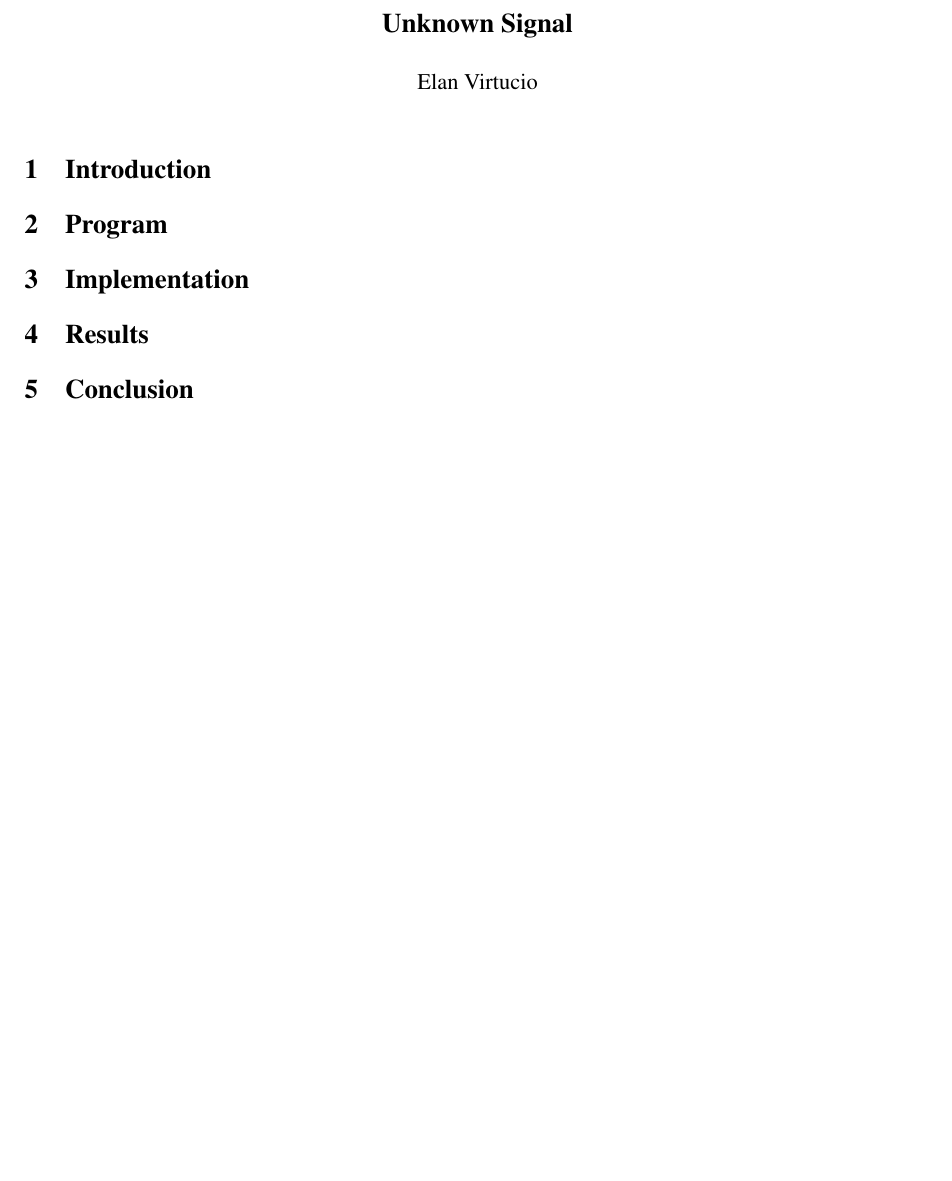
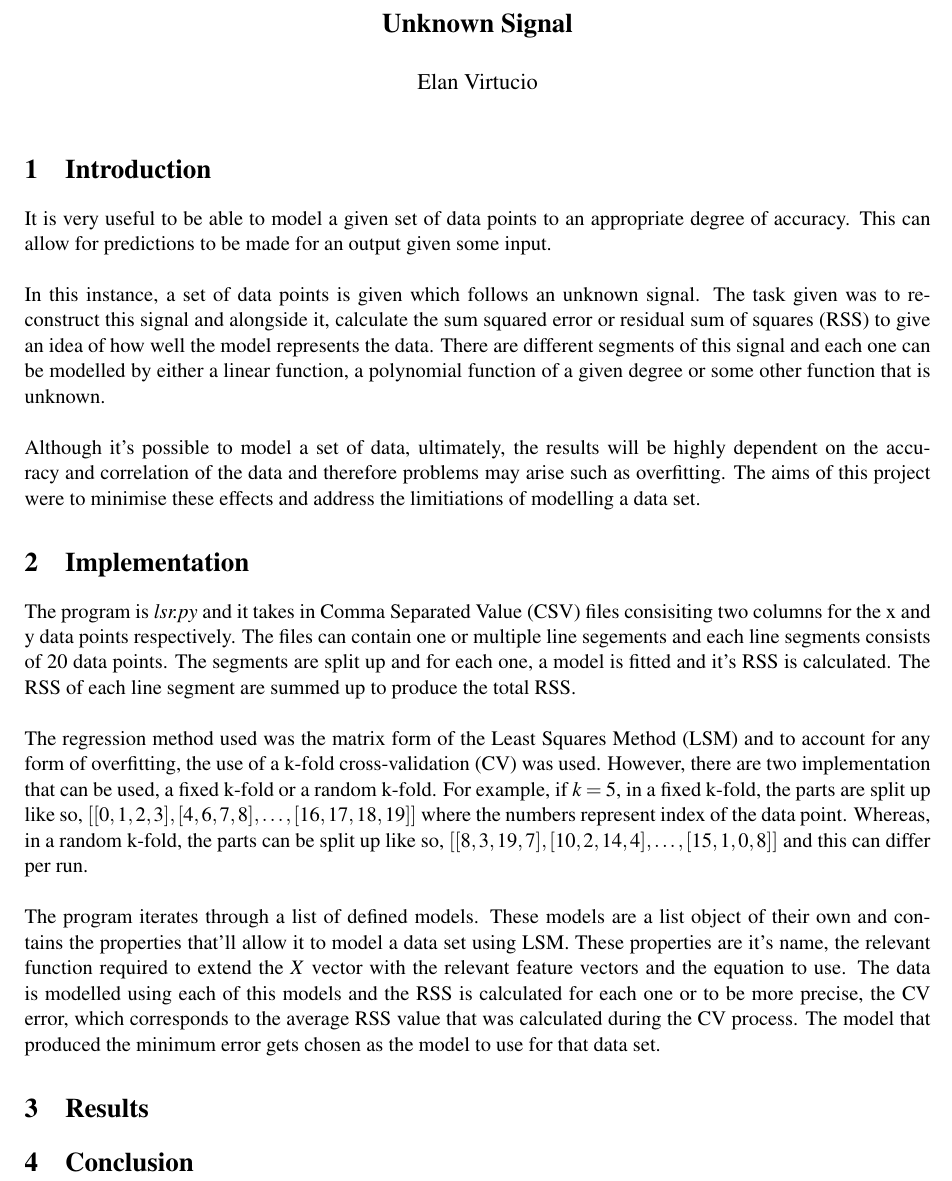
Before and after one commit to eb3ev/unknown-signal, a LaTeX document (report/report.tex): part of the page, cut so that both start at the same text, the shorter picture padded with empty space. The pictures show the PDF file report/report.pdf that the author committed with the source.

Commit message:
Added introduction and started on implementation

```diff
--- a/report/report.tex
+++ b/report/report.tex
@@ -14,10 +14,47 @@
 \maketitle
 
 \section{Introduction}
-
-\section{Program}
+It is very useful to be able to model a given set of data points to an
+appropriate degree of accuracy. This can allow for predictions to be made
+for an output given some input.
+\\ \\
+In this instance, a set of data points is given which follows an unknown
+signal. The task given was to reconstruct this signal and alongside it,
+calculate the sum squared error or residual sum of squares (RSS) to give an
+idea of how well the model represents the data.  There are different segments
+of this signal and each one can be modelled by either a linear function, a
+polynomial function of a given degree or some other function that is unknown.
+\\ \\
+Although it's possible to model a set of data, ultimately, the results will
+be highly dependent on the accuracy and correlation of the data and therefore
+problems may arise such as overfitting. The aims of this project were to
+minimise these effects and address the limitiations of modelling a data set.
 
 \section{Implementation}
+The program is \emph{lsr.py} and it takes in Comma Separated Value (CSV) files
+consisiting two columns for the x and y data points respectively. The files can
+contain one or multiple line segements and each line segments consists of 20
+data points. The segments are split up and for each one, a model is fitted
+and it's RSS is calculated. The RSS of each line segment are summed up to
+produce the total RSS.
+\\ \\
+The regression method used was the matrix form of the Least Squares Method (LSM)
+and to account for any form of overfitting, the use of a k-fold cross-validation (CV)
+was used. However, there are two implementation that can be used, a fixed k-fold
+or a random k-fold. For example, if $k = 5$, in a fixed k-fold, the parts are split up
+like so, $[[0, 1, 2, 3], [4, 6, 7, 8], \dots, [16, 17, 18, 19]]$ where the
+numbers represent index of the data point. Whereas, in a random k-fold, the parts
+can be split up like so, $[[8, 3, 19, 7], [10, 2, 14, 4], \dots, [15, 1, 0, 8]]$
+and this can differ per run.
+\\ \\
+The program iterates through a list of defined models. These models are a list
+object of their own and contains the properties that'll allow it to model a
+data set using LSM. These properties are it's name, the relevant function required
+to extend the $X$ vector with the relevant feature vectors and the equation
+to use. The data is modelled using each of this models and the RSS is calculated
+for each one or to be more precise, the CV error, which corresponds to the average
+RSS value that was calculated during the CV process. The model that produced the
+minimum error gets chosen as the model to use for that data set.
 
 \section{Results}
 
```
Also changed, not shown: report/Makefile (added), report/report.pdf, report/report.tex (2 more changed lines), 1 other file.
